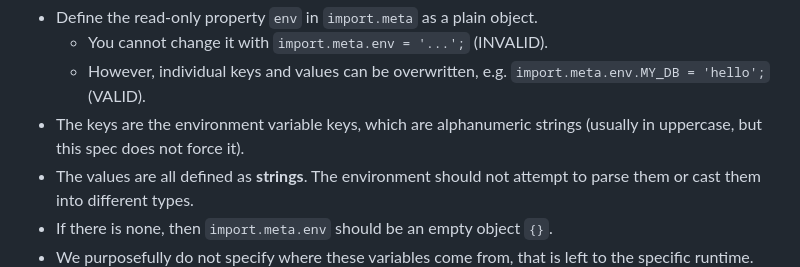
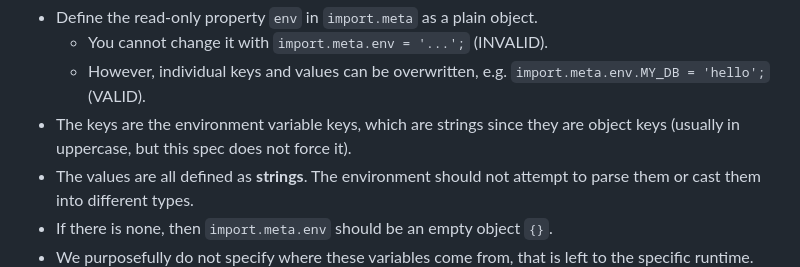
Before and after one commit to franciscop/import-meta-env, a Markdown page: README.md, the part around the change. Drawn GitHub-style.

```diff
--- a/README.md
+++ b/README.md
@@ -56,7 +56,7 @@ Specifically:
 - Define the read-only property `env` in `import.meta` as a plain object.
   - You cannot change it with `import.meta.env = '...';` (INVALID).
   - However, individual keys and values can be overwritten, e.g. `import.meta.env.MY_DB = 'hello';` (VALID).
-- The keys are the environment variable keys, which are alphanumeric strings (usually in uppercase, but this spec does not force it).
+- The keys are the environment variable keys, which are strings since they are object keys (usually in uppercase, but this spec does not force it).
 - The values are all defined as **strings**. The environment should not attempt to parse them or cast them into different types.
 - If there is none, then `import.meta.env` should be an empty object `{}`.
 - We purposefully do not specify where these variables come from, that is left to the specific runtime.
```
